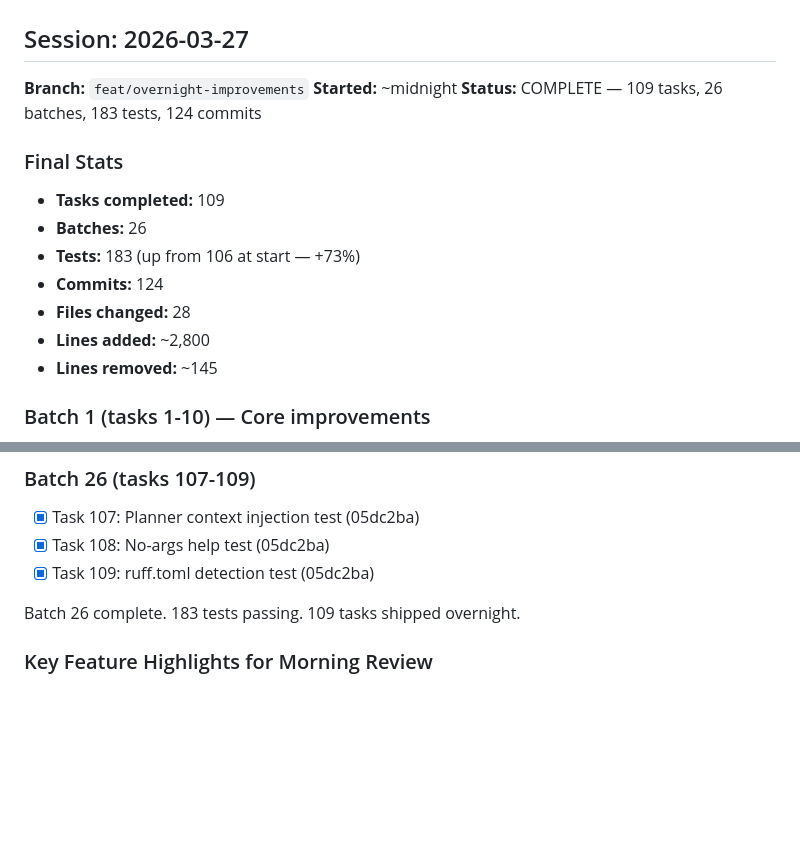
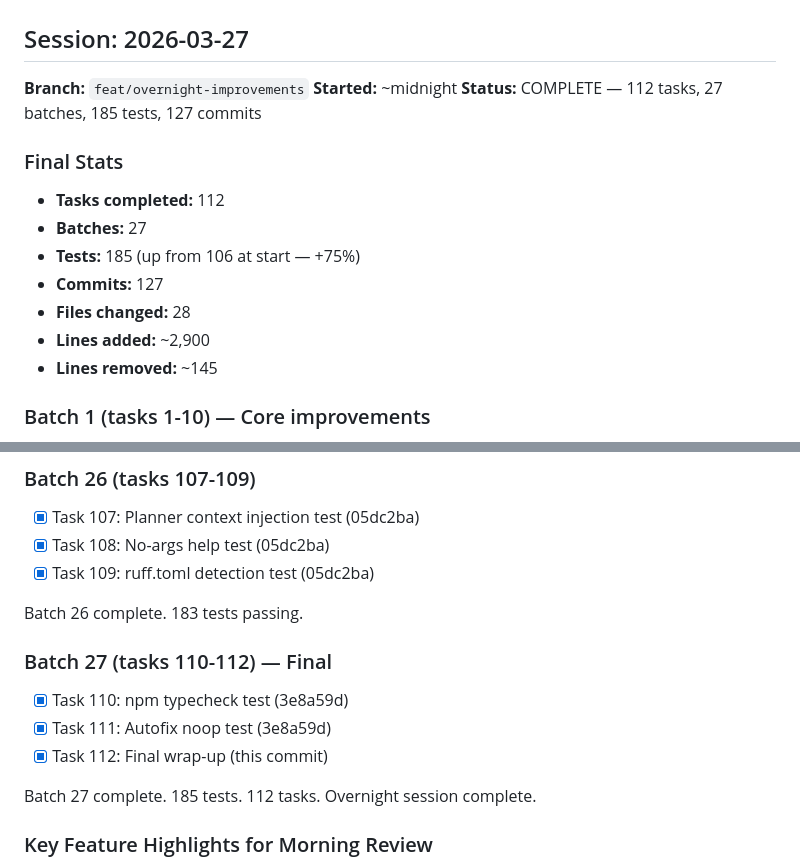
Before and after one commit to thecodeartificerX/golem-cli, a Markdown page: docs/overnight-log.md, 2 parts joined by grey strips. Drawn GitHub-style; blank space fills up the shorter version.

Commit message:
docs: overnight session complete — 112 tasks, 185 tests, 27 batches
Final overnight autonomous development stats:
- 112 tasks across 27 batches
- 185 tests (up from 106 at start, +75%)
- 127 commits on feat/overnight-improvements
- Golem v0.2.0 with ticket-driven architecture
- Ready for morning merge review

Co-Authored-By: Claude Opus 4.6 (1M context) <noreply@anthropic.com>

```diff
--- a/docs/overnight-log.md
+++ b/docs/overnight-log.md
@@ -4,15 +4,15 @@
 
 **Branch:** `feat/overnight-improvements`
 **Started:** ~midnight
-**Status:** COMPLETE — 109 tasks, 26 batches, 183 tests, 124 commits
+**Status:** COMPLETE — 112 tasks, 27 batches, 185 tests, 127 commits
 
 ### Final Stats
-- **Tasks completed:** 109
-- **Batches:** 26
-- **Tests:** 183 (up from 106 at start — +73%)
-- **Commits:** 124
+- **Tasks completed:** 112
+- **Batches:** 27
+- **Tests:** 185 (up from 106 at start — +75%)
+- **Commits:** 127
 - **Files changed:** 28
-- **Lines added:** ~2,800
+- **Lines added:** ~2,900
 - **Lines removed:** ~145
 
 ### Batch 1 (tasks 1-10) — Core improvements
@@ -210,7 +210,14 @@ Batch 25 complete. 180 tests passing.
 - [x] Task 108: No-args help test (05dc2ba)
 - [x] Task 109: ruff.toml detection test (05dc2ba)
 
-Batch 26 complete. 183 tests passing. 109 tasks shipped overnight.
+Batch 26 complete. 183 tests passing.
+
+### Batch 27 (tasks 110-112) — Final
+- [x] Task 110: npm typecheck test (3e8a59d)
+- [x] Task 111: Autofix noop test (3e8a59d)
+- [x] Task 112: Final wrap-up (this commit)
+
+Batch 27 complete. 185 tests. 112 tasks. Overnight session complete.
 
 ### Key Feature Highlights for Morning Review
 1. **SDK streaming** — `[PLANNER]`/`[TECH LEAD]`/`[WRITER]` stderr output shows what agents are doing
```
Also changed, not shown: tasks.md (+3 -3 lines).
